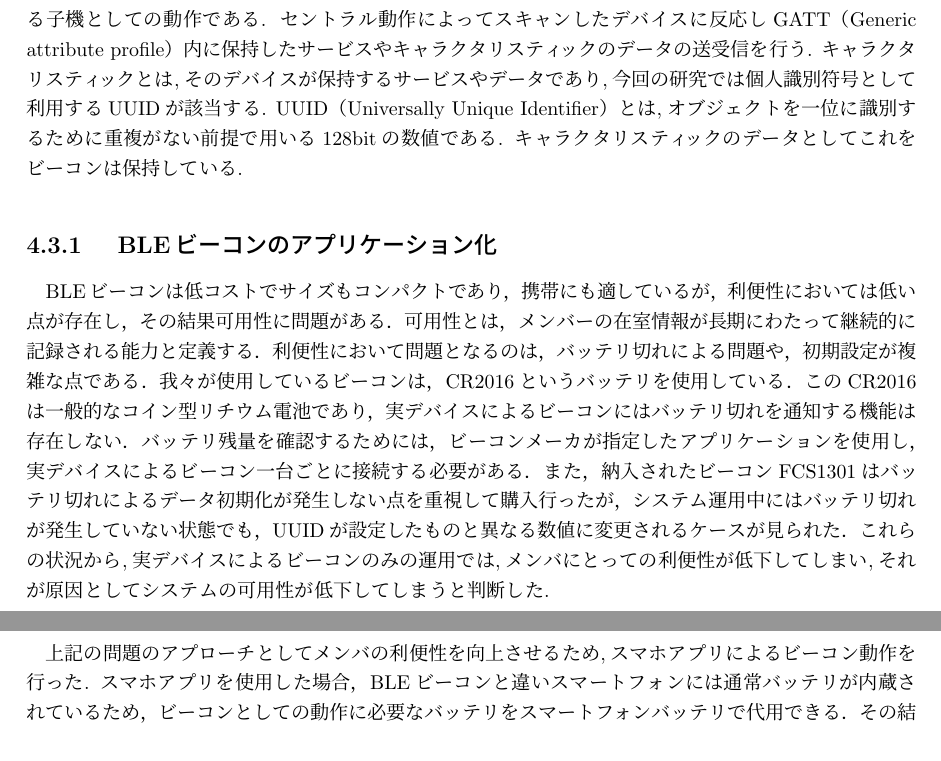
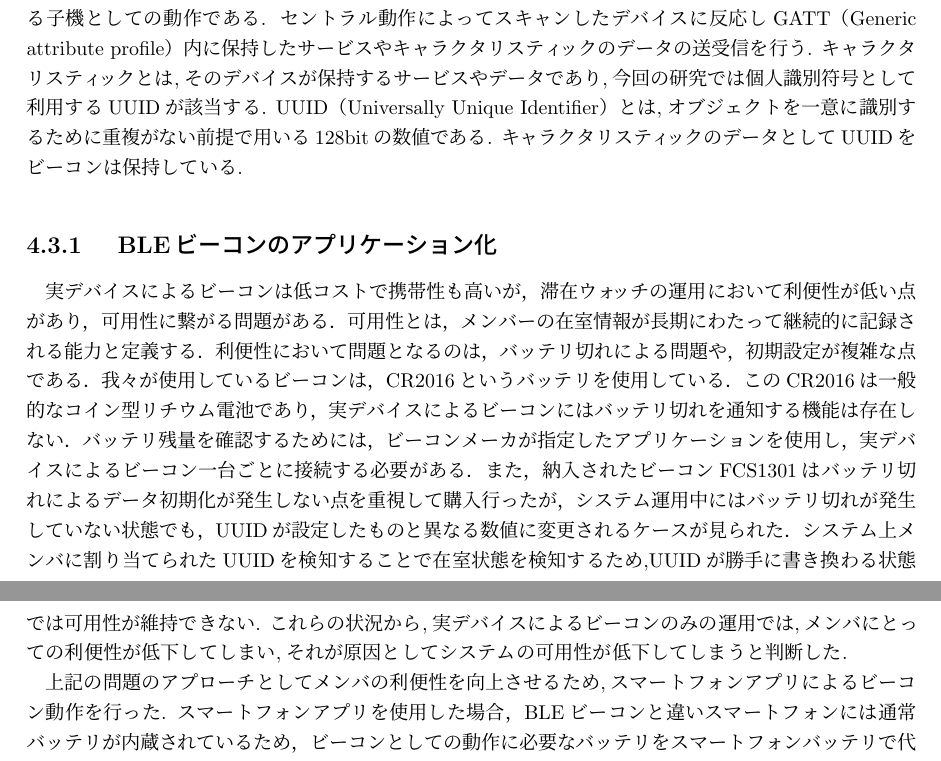
Before and after one commit to kajiLabTeam/Stay-Watch-Paper, a LaTeX thesis (thesis/stay-watch-root.tex, which reads thesis/chap4/chap4.3/4.3.1.tex, thesis/chap4/chap4.3/index.tex): two parts of pages 25 and 26 of 34, joined at a grey line, cut so that both start at the same text. Compiled offline with pLaTeX and dvipdfmx.

Commit message:
小修正

```diff
--- a/thesis/chap4/chap4.3/4.3.1.tex
+++ b/thesis/chap4/chap4.3/4.3.1.tex
@@ -3,28 +3,19 @@
 
 \subsection{ BLEビーコンのアプリケーション化}
 
-% 実デバイスによるBLEビーコンは低コストでありサイズもコンパクトと携帯が用意であるが,メンバや管理者にとって利便性が低く結果として可用性が低くなる.
-% 可用性とは，メンバの在室情報が長期にわたり継続的に記録される能力と定義する．
-% 利便性における問題として,バッテリ切れによる問題,初期設定が複雑である問題が存在する.
-% バッテリ切れによる問題である我々が利用しているビーコンはバッテリとしてCR2016を利用している.
-% このCR2016は一般的なコイン型リチウム電池であり,また実デバイスによるビーコンにバッテリ切れを通知する機能はない.
-% バッテリ残量の把握には,ビーコンメーカによる指定のアプリケーションを要し,実デバイスによるビーコン一台ごとに接続する必要がある.
-% また納入されたビーコンFCS1301はバッテリ切れによるデータ初期化が発生しない点を重視し購入したが,
-% 我々がシステム運用をしている際にバッテリ切れが発生していない状態でも何故かUUIDが設定したものと
-% 異なる数値に変更されてしまうケースが散見された.
-% システム上メンバに割り当てられたUUIDを検知することで在室状態を検知するため,UUIDが書き換わる状態では可用性が維持できない.
 
 
-BLEビーコンは低コストでサイズもコンパクトであり，携帯にも適しているが，利便性においては低い点が存在し，その結果可用性に問題がある．可用性とは，メンバーの在室情報が長期にわたって継続的に記録される能力と定義する．利便性において問題となるのは，バッテリ切れによる問題や，初期設定が複雑な点である．我々が使用しているビーコンは，CR2016というバッテリを使用している．このCR2016は一般的なコイン型リチウム電池であり，実デバイスによるビーコンにはバッテリ切れを通知する機能は存在しない．
-バッテリ残量を確認するためには，ビーコンメーカが指定したアプリケーションを使用し，実デバイスによるビーコン一台ごとに接続する必要がある．また，納入されたビーコンFCS1301はバッテリ切れによるデータ初期化が発生しない点を重視して購入行ったが，システム運用中にはバッテリ切れが発生していない状態でも，UUIDが設定したものと異なる数値に変更されるケースが見られた．
+
+実デバイスによるビーコンは低コストで携帯性も高いが，滞在ウォッチの運用において利便性が低い点があり，可用性に繋がる問題がある．可用性とは，メンバーの在室情報が長期にわたって継続的に記録される能力と定義する．利便性において問題となるのは，バッテリ切れによる問題や，初期設定が複雑な点である．我々が使用しているビーコンは，CR2016というバッテリを使用している．このCR2016は一般的なコイン型リチウム電池であり，実デバイスによるビーコンにはバッテリ切れを通知する機能は存在しない．
+バッテリ残量を確認するためには，ビーコンメーカが指定したアプリケーションを使用し，実デバイスによるビーコン一台ごとに接続する必要がある．また，納入されたビーコンFCS1301はバッテリ切れによるデータ初期化が発生しない点を重視して購入行ったが，システム運用中にはバッテリ切れが発生していない状態でも，UUIDが設定したものと異なる数値に変更されるケースが見られた．システム上メンバに割り当てられたUUIDを検知することで在室状態を検知するため,UUIDが勝手に書き換わる状態では可用性が維持できない.
 これらの状況から,実デバイスによるビーコンのみの運用では,メンバにとっての利便性が低下してしまい,それが原因としてシステムの可用性が低下してしまうと判断した.
 
 % 他にも滞在ウォッチに特化したビーコン設定アプリを作ろうとした際,メーカにビーコン設定用アプリケーションに用いているライブラリについて相談したところ「メーカの専用アプリを利用してください」と期待通りの返答は得られなかった.
 % そのためユーザの利便性を向上させるような
 
 
-上記の問題のアプローチとしてメンバの利便性を向上させるため,スマホアプリによるビーコン動作を行った.
-スマホアプリを使用した場合，BLEビーコンと違いスマートフォンには通常バッテリが内蔵されているため，ビーコンとしての動作に必要なバッテリをスマートフォンバッテリで代用できる．
+上記の問題のアプローチとしてメンバの利便性を向上させるため,スマートフォンアプリによるビーコン動作を行った.
+スマートフォンアプリを使用した場合，BLEビーコンと違いスマートフォンには通常バッテリが内蔵されているため，ビーコンとしての動作に必要なバッテリをスマートフォンバッテリで代用できる．
 その結果，ビーコン専用のバッテリ交換をする手間が削減され，利便性が向上すると考えられる．
 またスマートフォンユーザによってスマートフォンはコミュニケーションツールとしての用途から，バッテリを維持する傾向があるため可能性の向上も期待できる．
 実デバイスによるビーコンには,バッテリ残量やバッテリ切れを通知するユーザインターフェースを持たない.
--- a/thesis/chap4/chap4.3/index.tex
+++ b/thesis/chap4/chap4.3/index.tex
@@ -7,8 +7,8 @@ BLEビーコンとはBLE規格のペリフェラル（Peripheral）動作を用
 ペリフェラル動作とは通信を受け付ける子機としての動作である.
 セントラル動作によってスキャンしたデバイスに反応しGATT（Generic attribute profile）内に保持したサービスやキャラクタリスティックのデータの送受信を行う.
 キャラクタリスティックとは,そのデバイスが保持するサービスやデータであり,今回の研究では個人識別符号として利用するUUIDが該当する.
-UUID（Universally Unique Identifier）とは,オブジェクトを一位に識別するために重複がない前提で用いる128bitの数値である.
-キャラクタリスティックのデータとしてこれをビーコンは保持している.
+UUID（Universally Unique Identifier）とは,オブジェクトを一意に識別するために重複がない前提で用いる128bitの数値である.
+キャラクタリスティックのデータとしてUUIDをビーコンは保持している.
 
 
 
```
Also changed, not shown: thesis/chap4/chap4.3/4.3.1.tex (10 more changed lines), thesis/chap4/chap4.3/index.tex (2 more changed lines).
